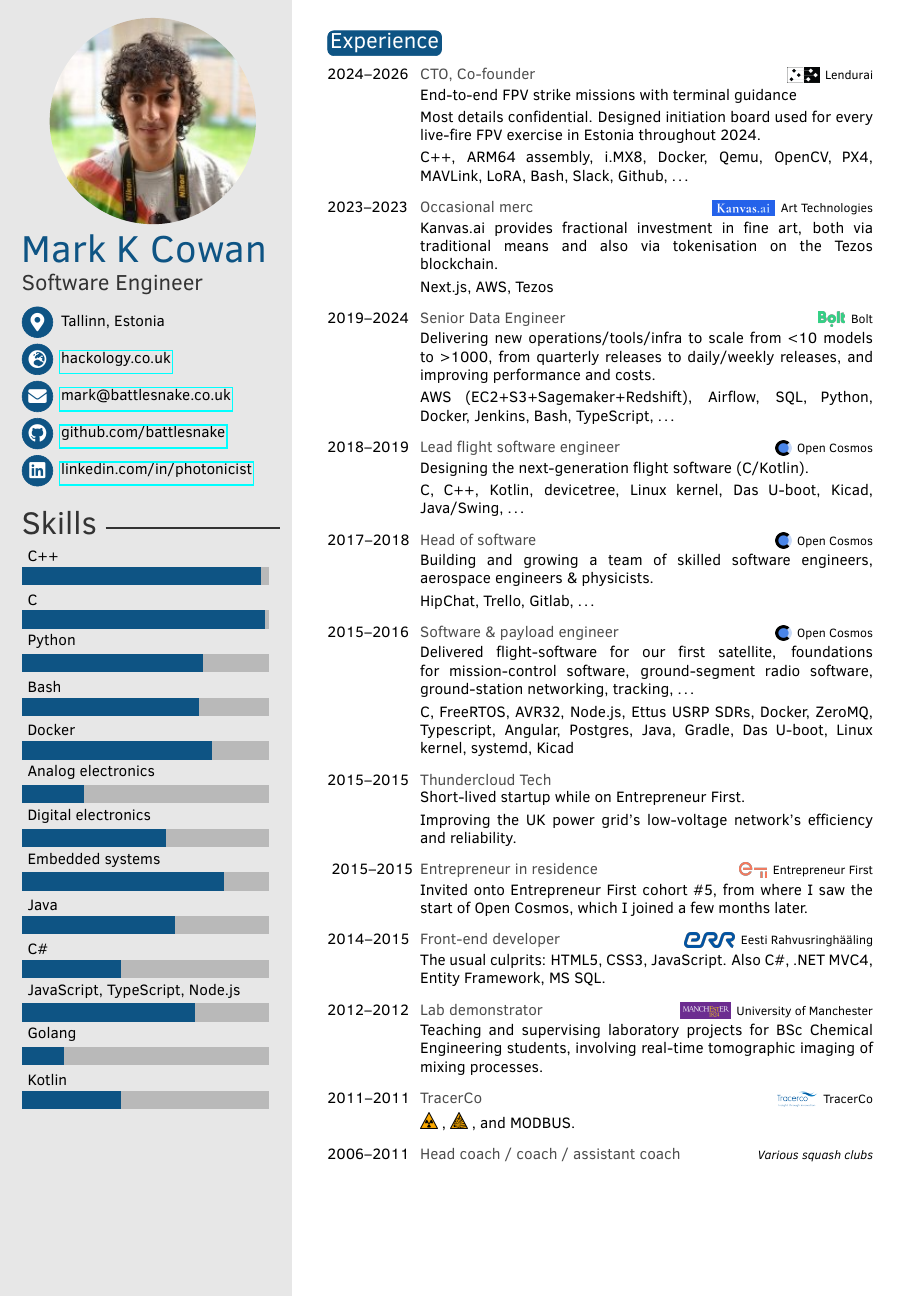
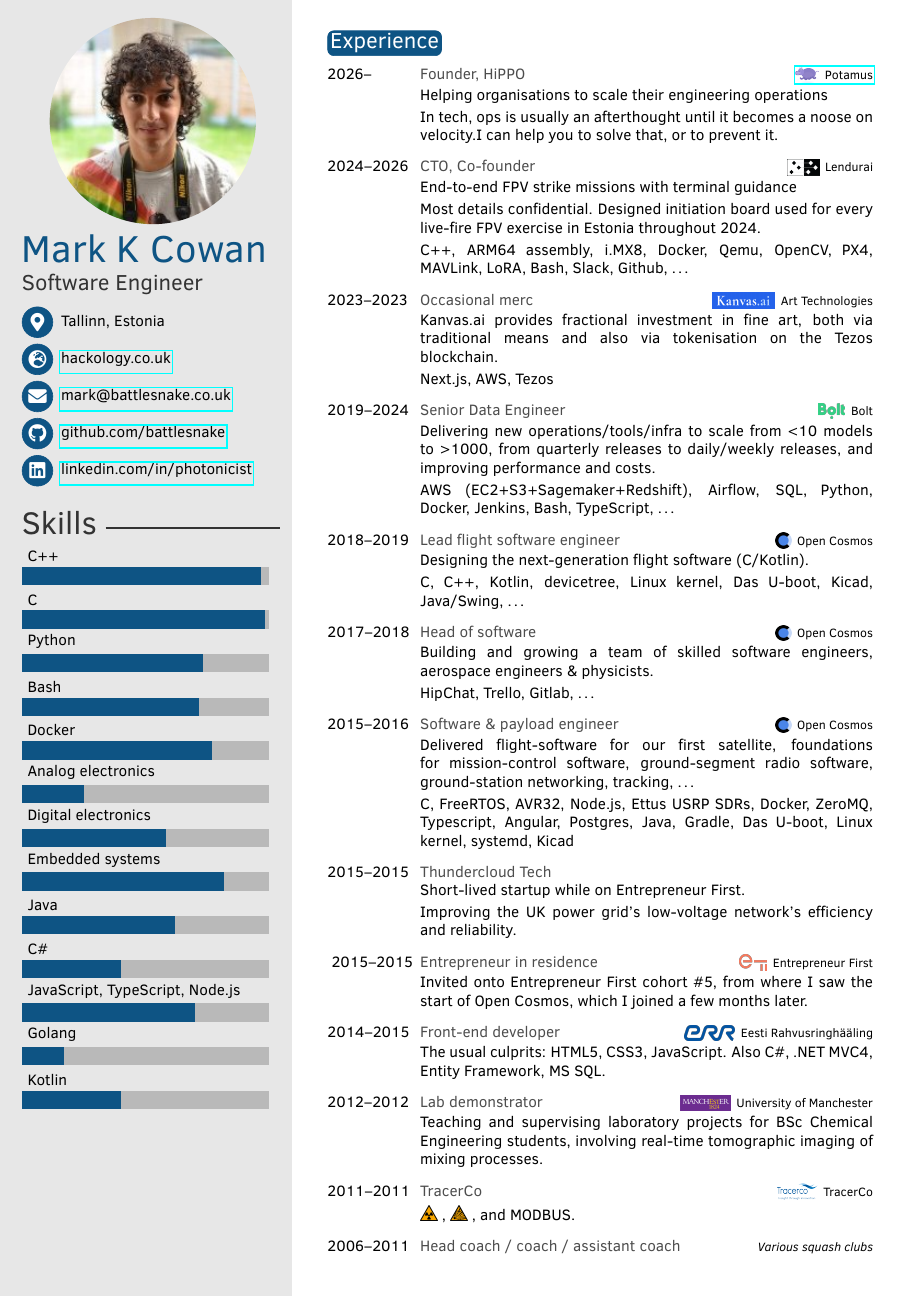
Before and after one commit to battlesnake/cv, a LaTeX CV (cv.tex): page 1 of 3. Compiled offline with pdfLaTeX.

Commit message:
add potamus

```diff
--- a/cv.tex
+++ b/cv.tex
@@ -85,6 +85,7 @@
 
 \newcommand{\brand}[2]{\raisebox{-2pt}{\includegraphics[height=10pt]{#1}}\enspace#2\vspace{1pt}}
 
+\newcommand{\potamus}[0]{\href{https://potamus.ee}{\brand{potamus.png}{Potamus}}}
 \newcommand{\lendurai}[0]{\brand{lendurai.png}{Lendurai}}
 \newcommand{\kanvas}[0]{\brand{kanvas.png}{Art Technologies}}
 \newcommand{\bolt}[0]{\brand{bolt.png}{Bolt}}
@@ -97,6 +98,12 @@
 \newcommand{\lrgs}[0]{\brand{lrgs.png}{Lancaster Royal Grammar School}}
 
 \begin{twenty} % Environment for a list with descriptions
+	\twentyitem{2026--}{%
+		Founder, HiPPO}{\potamus}{Helping organisations to scale their engineering operations%
+		\par%
+		In tech, ops is usually an afterthought until it becomes a noose on velocity.%
+		I can help you to solve that, or to prevent it.%
+	}
 	\twentyitem{2024--2026}{%
 		CTO, Co-founder}{\lendurai}{End-to-end FPV strike missions with terminal guidance%
 		\par%
```
Also changed, not shown: docs/cv.pdf, docs/cv_2026-05-01T15:58:18+00:00_669c452e15ea9e2cf4a5e61660d319e15fe0e998.pdf (added), img/potamus.png (added), 1 other file.
